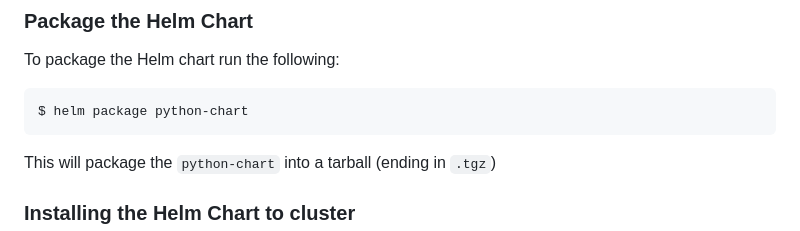
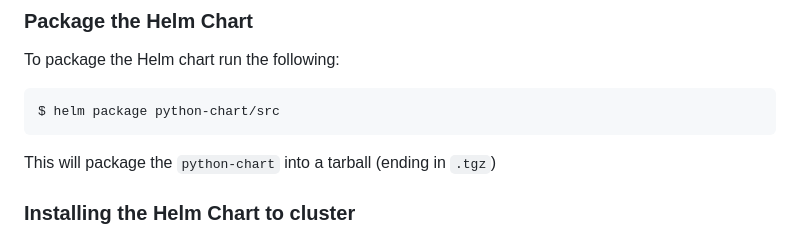
Before and after one commit to adobes1/thesis, a Markdown page: README.md, the part around the change. Drawn GitHub-style.

Commit message:
Fix helm package cmd in README

````diff
--- a/README.md
+++ b/README.md
@@ -48,7 +48,7 @@ Before trying to install the Helm chart make sure you have the following prerequ
 ### Package the Helm Chart
 To package the Helm chart run the following:
 ```
-$ helm package python-chart
+$ helm package python-chart/src
 ```
 This will package the `python-chart` into a tarball (ending in `.tgz`)
 
````
